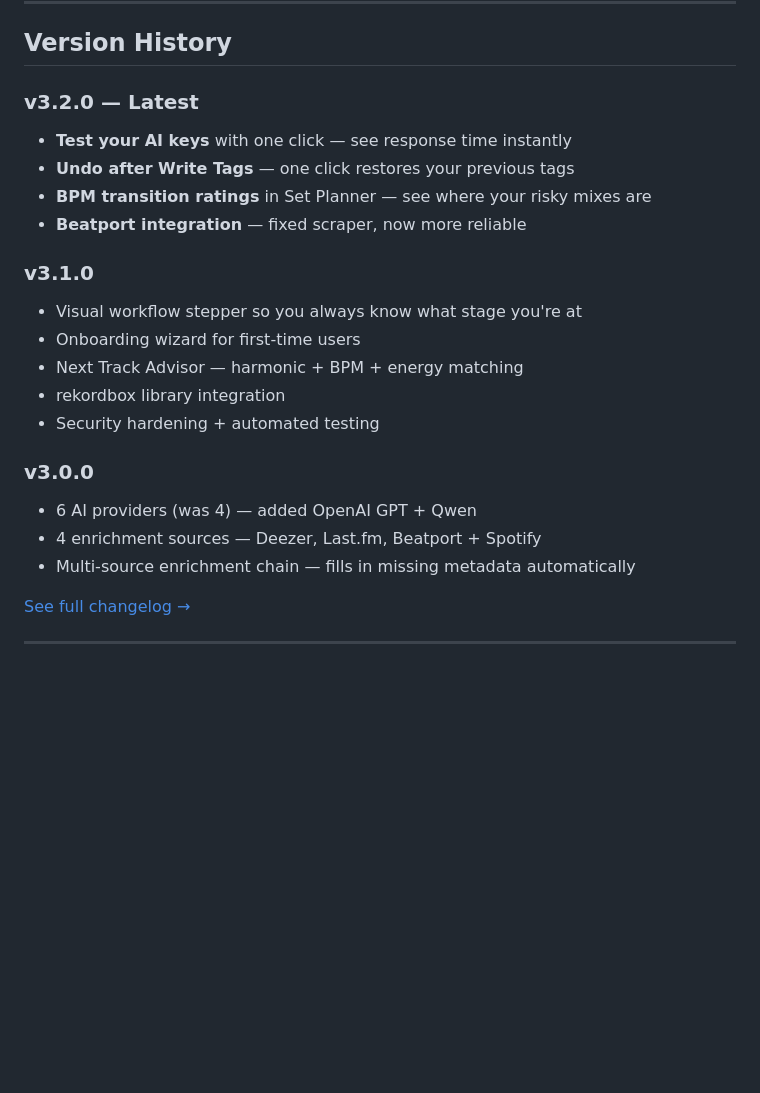
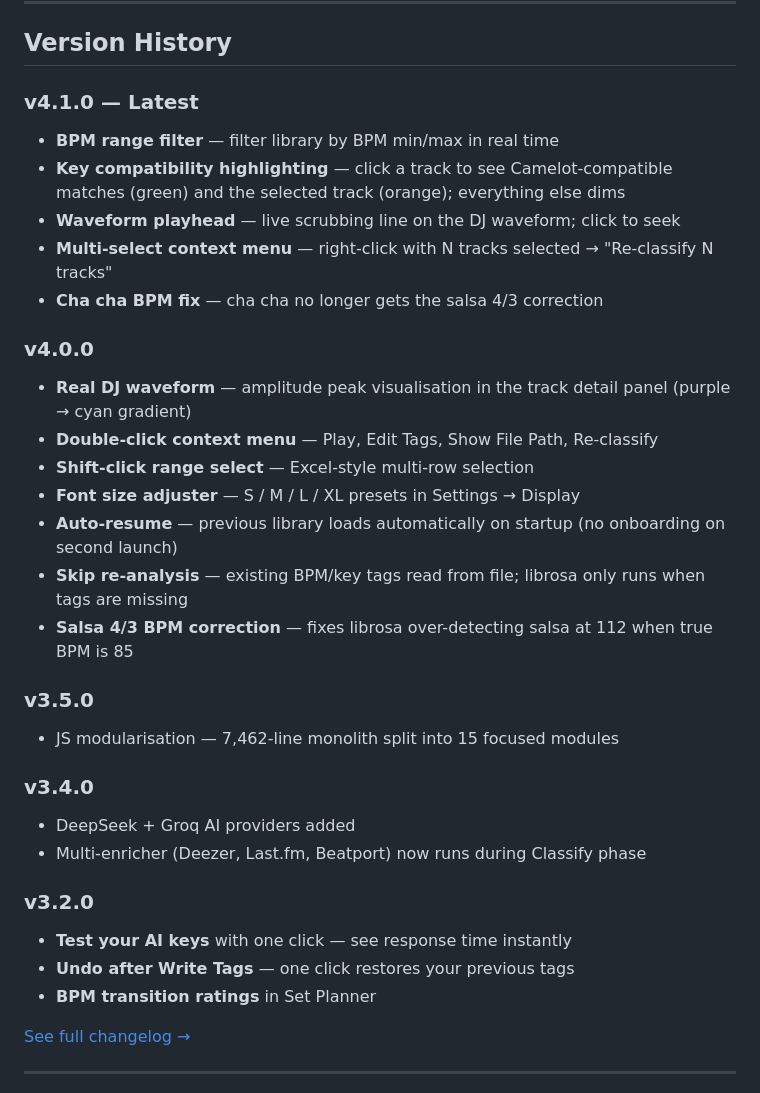
Before and after one commit to xonline/idjlm-pro, a Markdown page: README.md, the part around the change. Rendered like a GitHub page; blank space fills up the shorter version.

Commit message:
docs: update README and CHANGELOG for v4.0.0 and v4.1.0

```diff
--- a/README.md
+++ b/README.md
@@ -178,23 +178,33 @@ Press `?` anytime to see the full reference.
 
 ## Version History
 
-### v3.2.0 — Latest
+### v4.1.0 — Latest
+- **BPM range filter** — filter library by BPM min/max in real time
+- **Key compatibility highlighting** — click a track to see Camelot-compatible matches (green) and the selected track (orange); everything else dims
+- **Waveform playhead** — live scrubbing line on the DJ waveform; click to seek
+- **Multi-select context menu** — right-click with N tracks selected → "Re-classify N tracks"
+- **Cha cha BPM fix** — cha cha no longer gets the salsa 4/3 correction
+
+### v4.0.0
+- **Real DJ waveform** — amplitude peak visualisation in the track detail panel (purple → cyan gradient)
+- **Double-click context menu** — Play, Edit Tags, Show File Path, Re-classify
+- **Shift-click range select** — Excel-style multi-row selection
+- **Font size adjuster** — S / M / L / XL presets in Settings → Display
+- **Auto-resume** — previous library loads automatically on startup (no onboarding on second launch)
+- **Skip re-analysis** — existing BPM/key tags read from file; librosa only runs when tags are missing
+- **Salsa 4/3 BPM correction** — fixes librosa over-detecting salsa at 112 when true BPM is 85
+
+### v3.5.0
+- JS modularisation — 7,462-line monolith split into 15 focused modules
+
+### v3.4.0
+- DeepSeek + Groq AI providers added
+- Multi-enricher (Deezer, Last.fm, Beatport) now runs during Classify phase
+
+### v3.2.0
 - **Test your AI keys** with one click — see response time instantly
 - **Undo after Write Tags** — one click restores your previous tags
-- **BPM transition ratings** in Set Planner — see where your risky mixes are
-- **Beatport integration** — fixed scraper, now more reliable
-
-### v3.1.0
-- Visual workflow stepper so you always know what stage you're at
-- Onboarding wizard for first-time users
-- Next Track Advisor — harmonic + BPM + energy matching
-- rekordbox library integration
-- Security hardening + automated testing
-
-### v3.0.0
-- 6 AI providers (was 4) — added OpenAI GPT + Qwen
-- 4 enrichment sources — Deezer, Last.fm, Beatport + Spotify
-- Multi-source enrichment chain — fills in missing metadata automatically
+- **BPM transition ratings** in Set Planner
 
 [See full changelog →](CHANGELOG.md)
 
```
Also changed, not shown: CHANGELOG.md (+29 -0 lines).
